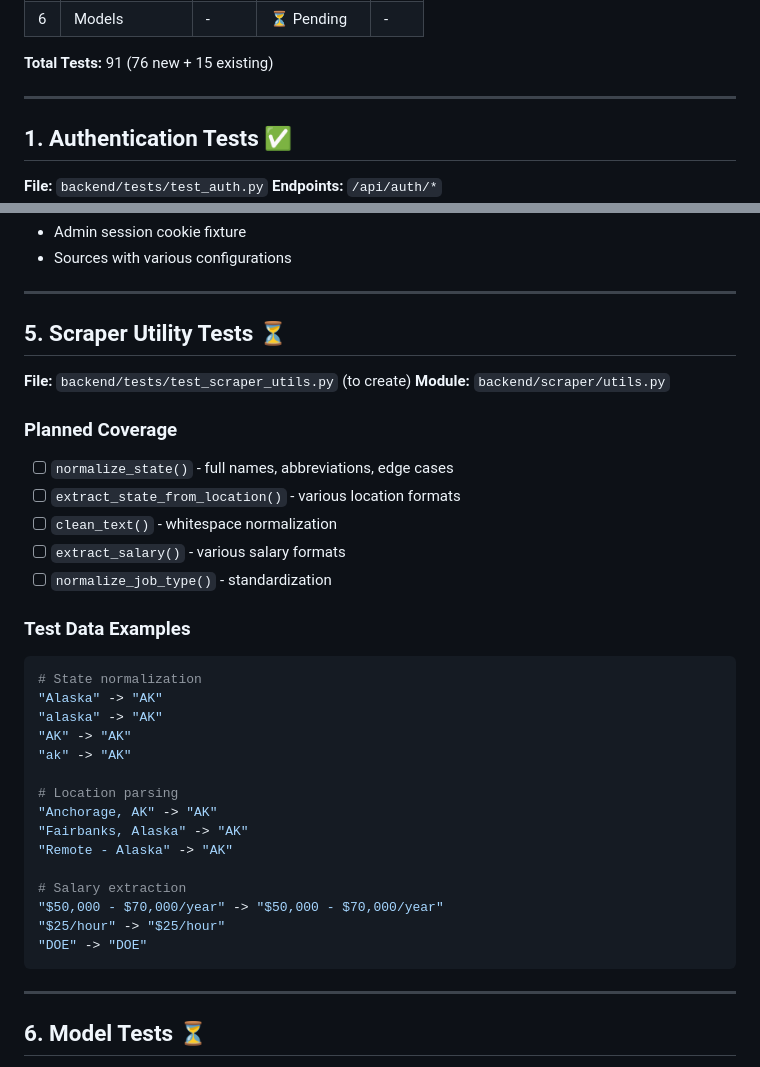
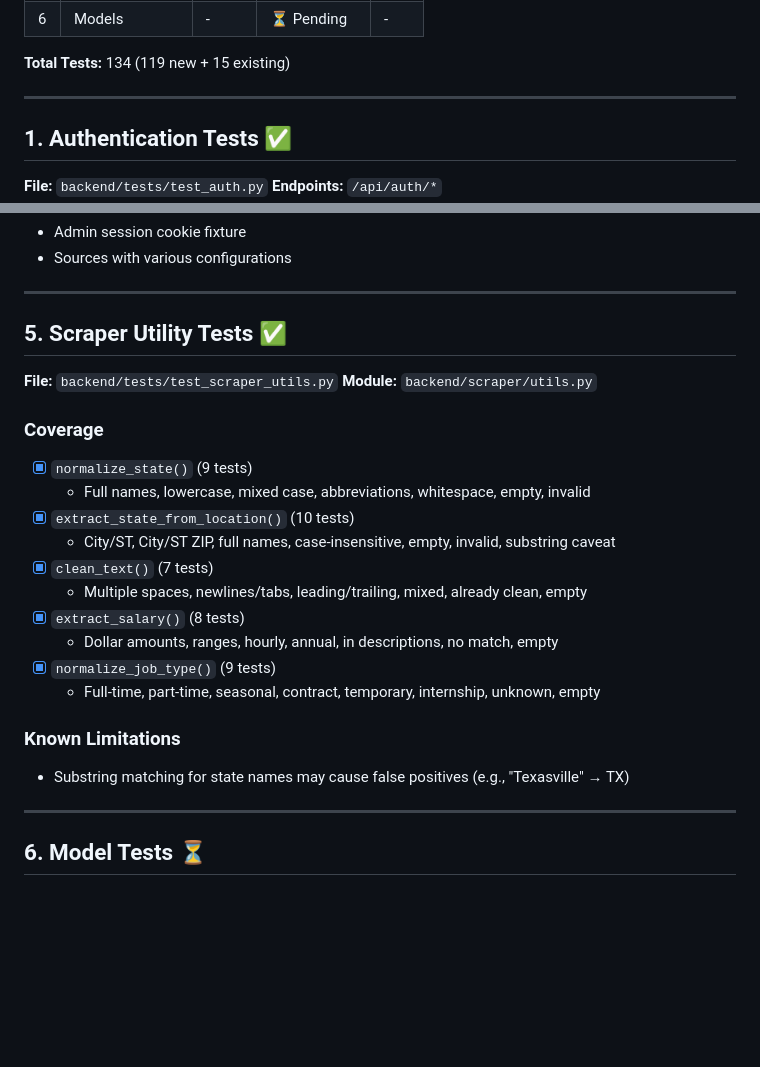
Before and after one commit to mbuckingham74/Far-Reach-Jobs, a Markdown page: TEST_PLAN.md, 2 parts joined by grey strips. Rendered like a GitHub page; blank space fills up the shorter version.

Commit message:
Update TEST_PLAN.md with Scraper Utilities progress

````diff
--- a/TEST_PLAN.md
+++ b/TEST_PLAN.md
@@ -21,6 +21,6 @@ docker compose -f docker-compose.test.yml run --rm test
 | 6 | Models | - | ⏳ Pending | - |
 
-**Total Tests:** 91 (76 new + 15 existing)
+**Total Tests:** 134 (119 new + 15 existing)
 
 ---
 
@@ -122,36 +122,25 @@ docker compose -f docker-compose.test.yml run --rm test
 
 ---
 
-## 5. Scraper Utility Tests ⏳
+## 5. Scraper Utility Tests ✅
 
-**File:** `backend/tests/test_scraper_utils.py` (to create)
+**File:** `backend/tests/test_scraper_utils.py`
 **Module:** `backend/scraper/utils.py`
 
-### Planned Coverage
-- [ ] `normalize_state()` - full names, abbreviations, edge cases
-- [ ] `extract_state_from_location()` - various location formats
-- [ ] `clean_text()` - whitespace normalization
-- [ ] `extract_salary()` - various salary formats
-- [ ] `normalize_job_type()` - standardization
+### Coverage
+- [x] `normalize_state()` (9 tests)
+  - Full names, lowercase, mixed case, abbreviations, whitespace, empty, invalid
+- [x] `extract_state_from_location()` (10 tests)
+  - City/ST, City/ST ZIP, full names, case-insensitive, empty, invalid, substring caveat
+- [x] `clean_text()` (7 tests)
+  - Multiple spaces, newlines/tabs, leading/trailing, mixed, already clean, empty
+- [x] `extract_salary()` (8 tests)
+  - Dollar amounts, ranges, hourly, annual, in descriptions, no match, empty
+- [x] `normalize_job_type()` (9 tests)
+  - Full-time, part-time, seasonal, contract, temporary, internship, unknown, empty
 
-### Test Data Examples
-```python
-# State normalization
-"Alaska" -> "AK"
-"alaska" -> "AK"
-"AK" -> "AK"
-"ak" -> "AK"
-
-# Location parsing
-"Anchorage, AK" -> "AK"
-"Fairbanks, Alaska" -> "AK"
-"Remote - Alaska" -> "AK"
-
-# Salary extraction
-"$50,000 - $70,000/year" -> "$50,000 - $70,000/year"
-"$25/hour" -> "$25/hour"
-"DOE" -> "DOE"
-```
+### Known Limitations
+- Substring matching for state names may cause false positives (e.g., "Texasville" → TX)
 
 ---
 
````
Also changed, not shown: other parts of TEST_PLAN.md (+2 -2 lines).
